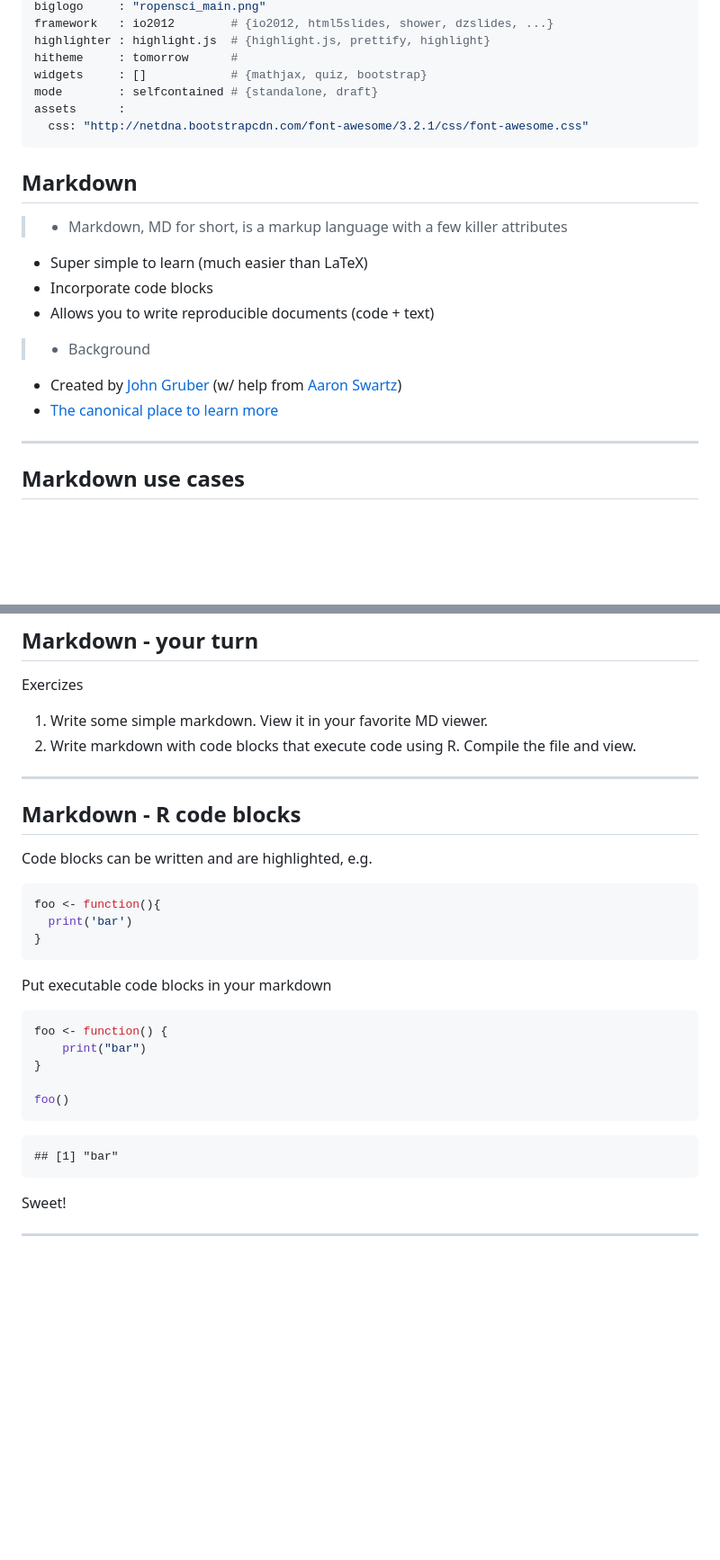
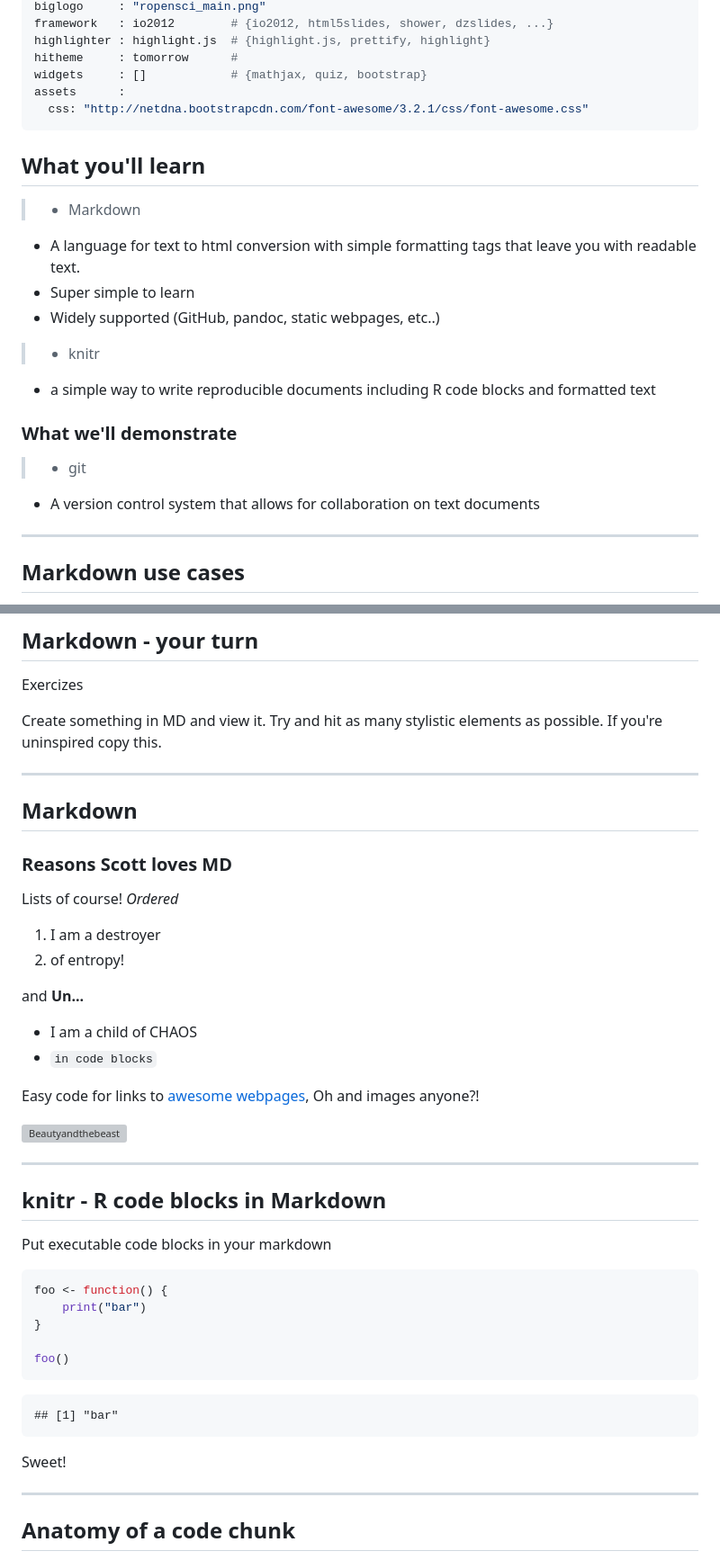
Before and after one commit to sckott/esamd, a Markdown page: pres/index.md, 2 parts joined by grey strips. Shown: that part at 90% size. Drawn GitHub-style; blank space fills up the shorter version; grey boxes are pictures that could not be loaded.

````diff
--- a/pres/index.md
+++ b/pres/index.md
@@ -9,20 +9,22 @@ framework   : io2012        # {io2012, html5slides, shower, dzslides, ...}
 highlighter : highlight.js  # {highlight.js, prettify, highlight}
 hitheme     : tomorrow      #
 widgets     : []            # {mathjax, quiz, bootstrap}
-mode        : selfcontained # {standalone, draft}
 assets      :
   css: "http://netdna.bootstrapcdn.com/font-awesome/3.2.1/css/font-awesome.css"
 ---
 
-## Markdown
+## What you'll learn
 
-> + Markdown, MD for short, is a markup language with a few killer attributes
-  + Super simple to learn (much easier than LaTeX)
-  + Incorporate code blocks <i class="icon-code"></i>
-  + Allows you to write reproducible documents (code + text)
-> + Background
-  + Created by [John Gruber](http://daringfireball.net/) (w/ help from [Aaron Swartz](http://www.aaronsw.com/))
-  + [The canonical place to learn more](http://daringfireball.net/projects/markdown/)
+> + Markdown
+  + A language for text to html conversion with simple formatting tags that leave you with readable text.
+  + Super simple to learn
+  + Widely supported (GitHub, pandoc, static webpages, etc..)
+> + knitr
+  + a simple way to write reproducible documents including R code blocks and formatted text
+
+### What we'll demonstrate
+> + git
+  + A version control system that allows for collaboration on text documents
 
 
 ---
@@ -61,20 +63,32 @@ Why would you want to use Markdown?
 
 <i class="icon-exclamation-sign"></i> Exercizes
 
-1. Write some simple markdown. View it in your favorite MD viewer.
-2. Write markdown with code blocks that execute code using R. Compile the file and view.
+Create something in MD and view it.  Try and hit as many stylistic elements as possible.  If you're uninspired copy this.
 
 ---
 
-## Markdown - R code blocks
+## Markdown
+### Reasons Scott loves MD
 
-Code blocks can be written and are highlighted, e.g.
+Lists of course! _Ordered_
 
-```r
-foo <- function(){
-  print('bar')
-}
-```
+1. I am a destroyer
+2. of entropy!
+
+and **Un...**
+* I am a child of CHAOS
+* `in code blocks`
+
+Easy code for links to [awesome webpages](http://schamberlain.github.io), Oh and images anyone?!
+
+![Beautyandthebeast](http://nature.berkeley.edu/~karthik/wp-content/uploads/2011/05/karthik.png "its karthik")
+
+
+
+
+---
+
+## knitr - R code blocks in Markdown
 
 Put executable code blocks in your markdown
 
@@ -95,4 +109,5 @@ foo()
 Sweet! <i class="icon-thumbs-up-alt"></i>
 
 ---
+## Anatomy of a code chunk
 
````
Also changed, not shown: other parts of pres/index.md (+6 -13 lines), README.md (+13 -7 lines), pres/assets/img/codeChunk.png (added), 3 other files.
